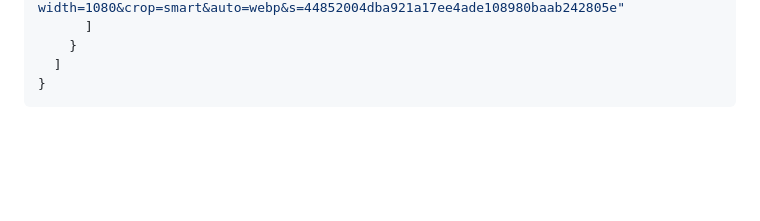
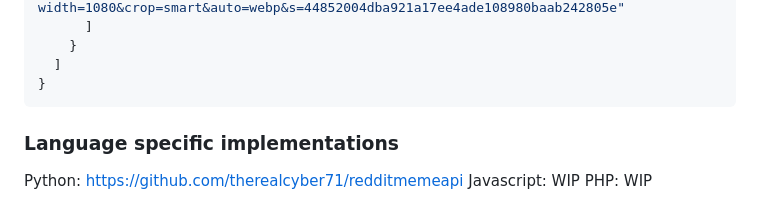
Before and after one commit to D3vd/Meme_Api, a Markdown page: README.md, the part around the change. Rendered like a GitHub page; blank space fills up the shorter version.

Commit message:
Added language specific implementations

````diff
--- a/README.md
+++ b/README.md
@@ -166,3 +166,9 @@ Response:
   ]
 }
 ```
+
+### Language specific implementations
+
+Python: https://github.com/therealcyber71/redditmemeapi
+Javascript: WIP
+PHP: WIP
````
